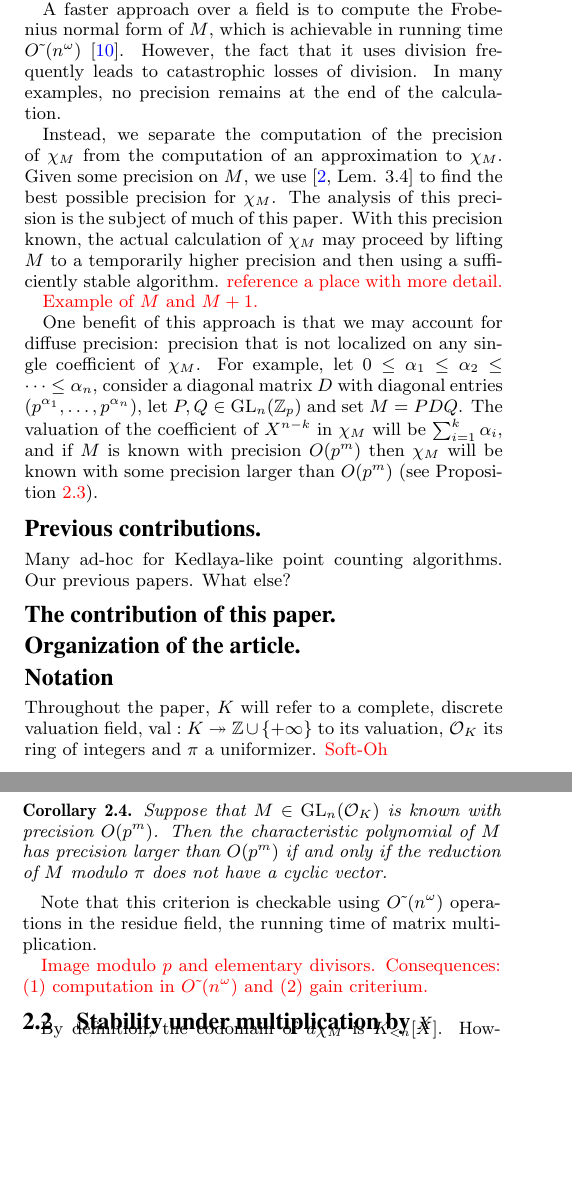
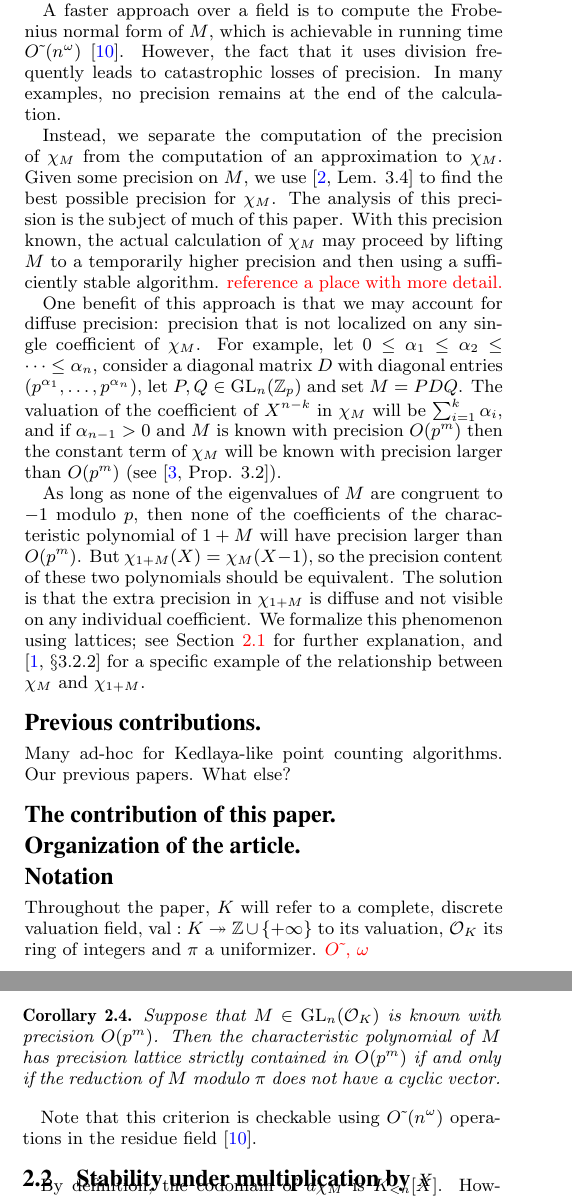
Before and after one commit to roed314/padicprec, a LaTeX paper (charpoly/charpoly.tex): two parts of the columns of pages 1 and 2 of 7, joined at a grey line, cut so that both start at the same text, the shorter picture padded with empty space. Compiled offline with pdfLaTeX.

Commit message:
Working on Intro

```diff
--- a/charpoly/charpoly.tex
+++ b/charpoly/charpoly.tex
@@ -171,7 +167,7 @@ long as $M \in M_n(\Zp)$, they still do not yield the optimal precision.
 
 A faster approach over a field is to compute the Frobenius normal form of $M$,
 which is achievable in running time $\softO(n^\omega)$ \cite{storjohann:01a}.
-However, the fact that it uses division frequently leads to catastrophic losses of division.
+However, the fact that it uses division frequently leads to catastrophic losses of precision.
 In many examples, no precision remains at the end of the calculation.
 
 Instead, we separate the computation of the precision of $\chi_M$ from the computation
@@ -181,17 +177,24 @@ of much of this paper.  With this precision known, the actual calculation of $\c
 may proceed by lifting $M$ to a temporarily higher precision and then using a sufficiently
 stable algorithm. \todo{reference a place with more detail.}
 
-\todo{Example of $M$ and $M + 1$.}
-
 One benefit of this approach is that we may account for diffuse precision:
 precision that is not localized on any single coefficient of $\chi_M$.  For example,
 let $0 \le \alpha_1 \le \alpha_2 \le \dots \le \alpha_n$, consider a
 diagonal matrix $D$ with diagonal entries $(p^{\alpha_1}, \dots, p^{\alpha_n})$,
 let $P, Q \in \GL_n(\Zp)$ and set $M = PDQ$.  The valuation of the coefficient
-of $X^{n-k}$ in $\chi_M$ will be $\sum_{i=1}^k \alpha_i$, and if $M$ is known
-with precision $O(p^m)$ then $\chi_M$ will be known with some precision
-larger than $O(p^m)$ (see Proposition \ref{prop:mainlem}).
+of $X^{n-k}$ in $\chi_M$ will be $\sum_{i=1}^k \alpha_i$, and if $\alpha_{n-1} > 0$
+and $M$ is known with precision $O(p^m)$ then the constant term of $\chi_M$
+will be known with precision larger than $O(p^m)$ (see
+\cite{caruso-roe-vaccon:15a}*{Prop. 3.2}).
 
+As long as none of the eigenvalues of $M$ are congruent to $-1$ modulo $p$,
+then none of the coefficients of the characteristic polynomial of $1+M$ will have
+precision larger than $O(p^m)$.  But $\chi_{1+M}(X) = \chi_M(X-1)$, so the precision
+content of these two polynomials should be equivalent. The solution is that the
+extra precision in $\chi_{1+M}$ is diffuse and not visible on any individual coefficient.
+We formalize this phenomenon using lattices; see Section \ref{sec:padicprec} for
+further explanation, and \cite{caruso:17a}*{\S 3.2.2} for a specific example of the
+relationship between $\chi_M$ and $\chi_{1+M}$.
 
 \subsection*{Previous contributions.} Many ad-hoc for Kedlaya-like point counting algorithms.  Our previous papers.  What else?
 
@@ -201,7 +204,7 @@ larger than $O(p^m)$ (see Proposition \ref{prop:mainlem}).
 
 \subsection*{Notation} Throughout the paper, $K$ will refer to a complete,
 discrete valuation field, $\val : K \twoheadrightarrow \Z \cup \{+\infty\}$ to its valuation,
-$\OK$ its ring of integers and $\pi$ a uniformizer. \todo{Soft-Oh}
+$\OK$ its ring of integers and $\pi$ a uniformizer. \todo{$\softO$, $\omega$}
 
 \section{Theoretical study}
 
@@ -313,17 +316,13 @@ The relationship between precision and the images of lattices under $d\chi_M$ al
 apply Proposition \ref{prop:intsurj} to determine when the precision of the characteristic polynomial
 is the minimum possible.
 
-\begin{cor}
+\begin{cor} \label{cor:prec_gain}
 Suppose that $M \in \GL_n(\OK)$ is known with precision $O(p^m)$.
-Then the characteristic polynomial of $M$ has precision larger than $O(p^m)$
+Then the characteristic polynomial of $M$ has precision lattice strictly contained in $O(p^m)$
 if and only if the reduction of $M$ modulo $\pi$ does not have a cyclic vector.
 \end{cor}
 
-Note that this criterion is checkable using $\softO(n^\omega)$ operations in the residue field,
-the running time of matrix multiplication.
-
-\todo{Image modulo $p$ and elementary divisors.
-Consequences: (1)~computation in $\softO(n^\omega)$ and (2)~gain criterium.}
+Note that this criterion is checkable using $\softO(n^\omega)$ operations in the residue field \cite{storjohann:01a}.
 
 \subsection{Stability under multiplication by $X$}
 
```
Also changed, not shown: charpoly/charpoly.tex (25 more changed lines).
